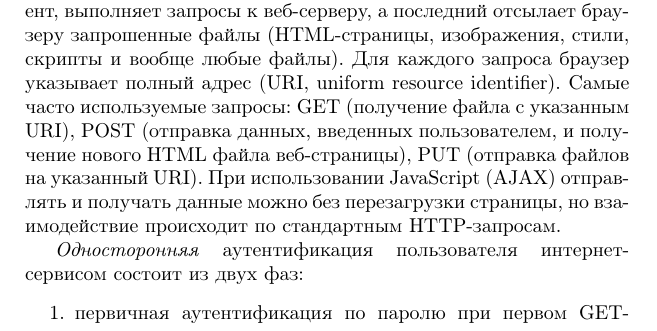
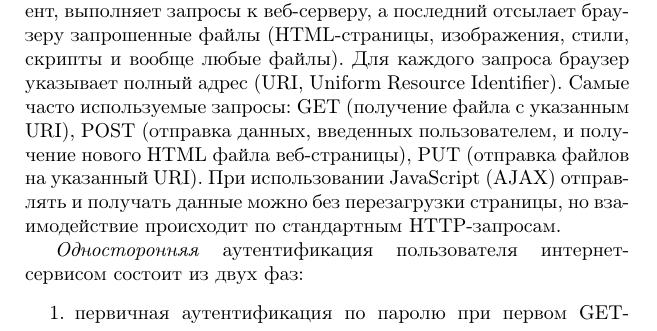
Before and after one commit to vlsergey/infosec, a LaTeX book (Information Security.tex): part of page 189 of 263, cut so that both start at the same text. Compiled offline with pdfLaTeX.

Commit message:
Большие буквы в расшифровке аббревиатуры.

```diff
--- a/Information Security.tex
+++ b/Information Security.tex
@@ -949,7 +949,7 @@ NIST использует следующие рекомендации для о
 
 \section[Аутентификация в интернет-сервисах]{Аутентификация в \protect\\ интернет-сервисах}
 
-Взаимодействие браузера и веб-приложения происходит по протоколу HTTP\index{протокол!HTTP}, который не поддерживает состояния. Браузер, клиент, выполняет запросы к веб-серверу, а последний отсылает браузеру запрошенные файлы (HTML-страницы, изображения, стили, скрипты и вообще любые файлы). Для каждого запроса браузер указывает полный адрес (URI, uniform resource identifier). Самые часто используемые запросы: GET (получение файла с указанным URI), POST (отправка данных, введенных пользователем, и получение нового HTML файла веб-страницы), PUT (отправка файлов на указанный URI). При использовании JavaScript (AJAX) отправлять и получать данные можно без перезагрузки страницы, но взаимодействие происходит по стандартным HTTP-запросам.
+Взаимодействие браузера и веб-приложения происходит по протоколу HTTP\index{протокол!HTTP}, который не поддерживает состояния. Браузер, клиент, выполняет запросы к веб-серверу, а последний отсылает браузеру запрошенные файлы (HTML-страницы, изображения, стили, скрипты и вообще любые файлы). Для каждого запроса браузер указывает полный адрес (URI, Uniform Resource Identifier). Самые часто используемые запросы: GET (получение файла с указанным URI), POST (отправка данных, введенных пользователем, и получение нового HTML файла веб-страницы), PUT (отправка файлов на указанный URI). При использовании JavaScript (AJAX) отправлять и получать данные можно без перезагрузки страницы, но взаимодействие происходит по стандартным HTTP-запросам.
 
 \emph{Односторонняя} аутентификация пользователя интернет-сервисом состоит из двух фаз:
 \begin{enumerate}
```
